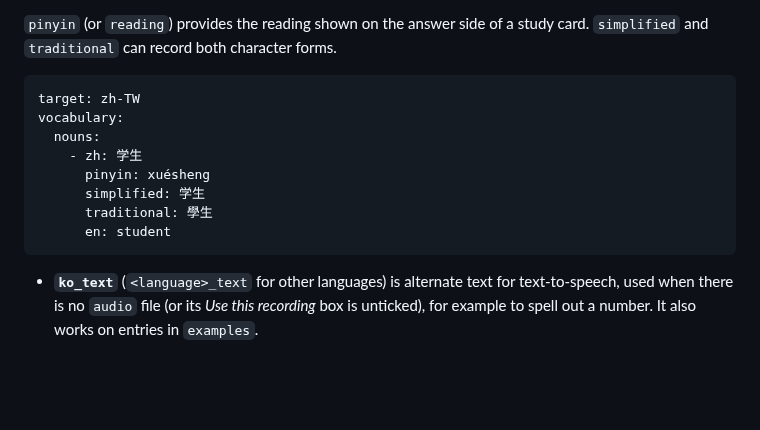
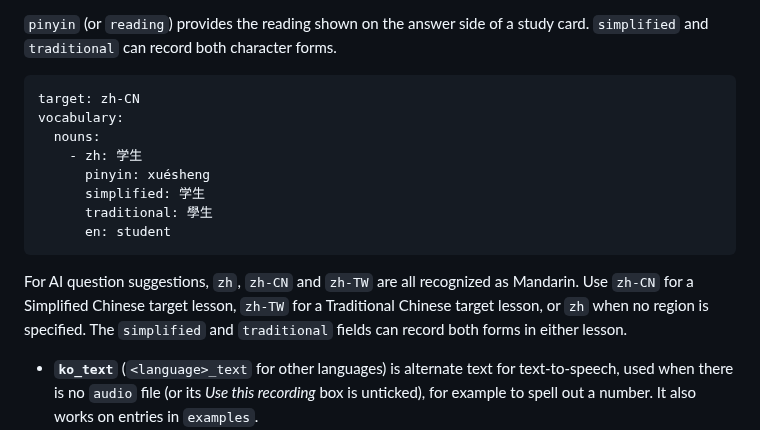
Before and after one commit to patarapolw/lingua_srs, a Markdown page: docs/lesson-format.md, the part around the change. Rendered like a GitHub page; blank space fills up the shorter version.

Commit message:
docs: clarify Mandarin language codes
Co-authored-by: patarapolw <21255931+patarapolw@users.noreply.github.com>

````diff
--- a/docs/lesson-format.md
+++ b/docs/lesson-format.md
@@ -51,7 +51,7 @@ Each entry needs a target-language field (such as `ko`) and a translation field
 study card. `simplified` and `traditional` can record both character forms.
 
 ```yaml
-target: zh-TW
+target: zh-CN
 vocabulary:
   nouns:
     - zh: 学生
@@ -60,6 +60,11 @@ vocabulary:
       traditional: 學生
       en: student
 ```
+
+For AI question suggestions, `zh`, `zh-CN` and `zh-TW` are all recognized as
+Mandarin. Use `zh-CN` for a Simplified Chinese target lesson, `zh-TW` for a
+Traditional Chinese target lesson, or `zh` when no region is specified. The
+`simplified` and `traditional` fields can record both forms in either lesson.
 
 - **`ko_text`** (`<language>_text` for other languages) is alternate text for text-to-speech, used when there is no `audio` file (or its *Use this recording* box is unticked), for example to spell out a number. It also works on entries in `examples`.
 - **Notes** are Markdown (`**bold**`, `*italic*`), written as one string or a list of strings (one paragraph each). Notes on an example are imported as sentence notes, shown on the card back, and editable from the Sentence Pool. Per-card back notes are edited in the vocabulary editor. A notes field is a small *Add … note* button while it is empty, shows the rendered Markdown once it has text (with an *Edit* button), and has a *Preview* button while being edited. Online images in notes are saved on disk the first time they are shown (`image_cache/`, next to the audio cache), so they show again offline and after a restart. Every Markdown editor (notes fields and the lesson editor) converts copied HTML, such as a web page or a Google Docs selection, to Markdown when you paste. Copied text without formatting pastes as it is.
````
